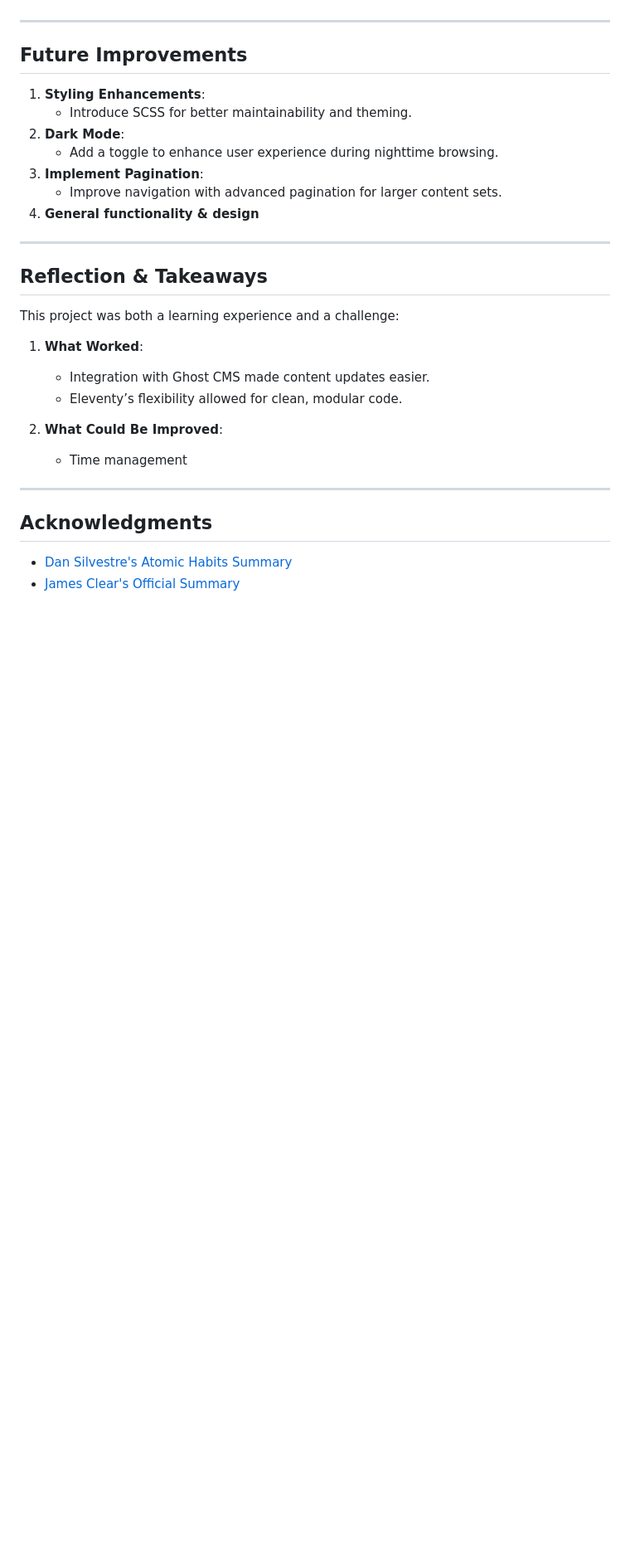
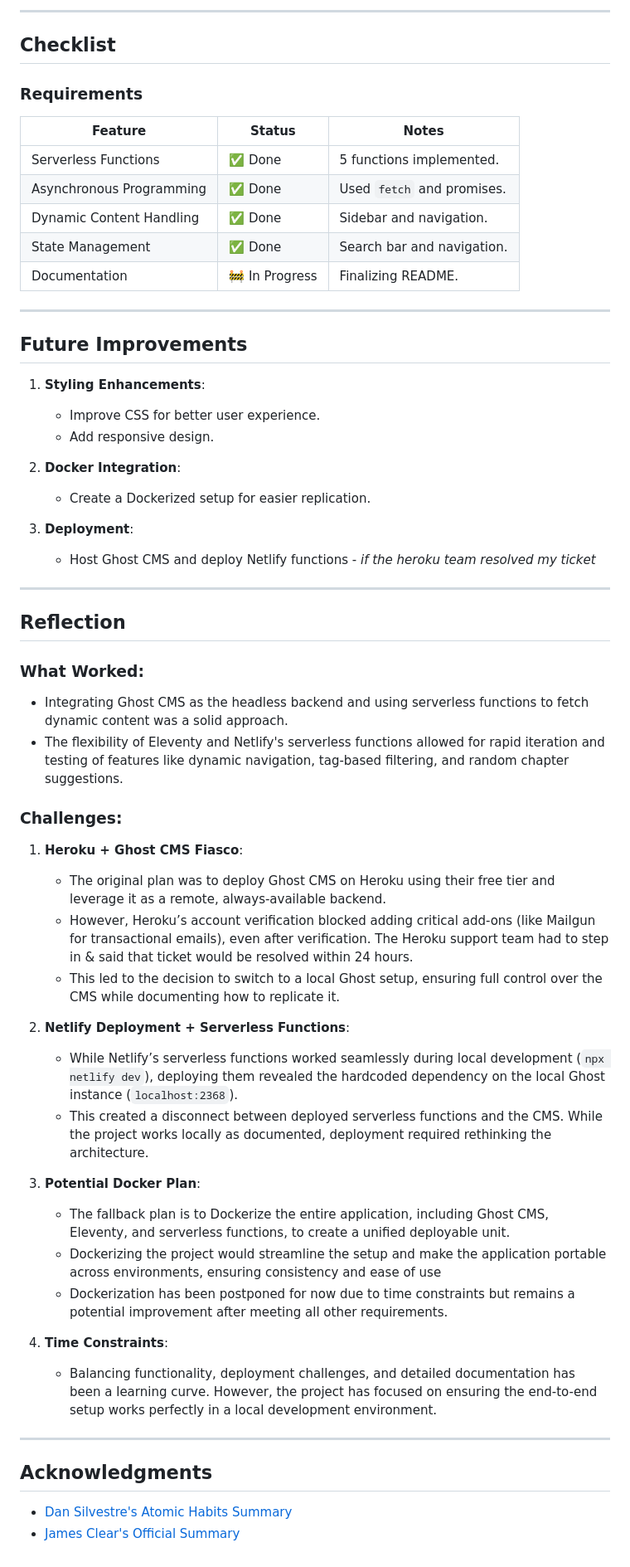
Before and after one commit to SM-7603/ASSIGNMENT_02_HEADLESS_CMS_ATOMIC_HABITS, a Markdown page: README.md, the part around the change printed below. Shown: that part at 83% size. Drawn GitHub-style; blank space fills up the shorter version.

```diff
--- a/README.md
+++ b/README.md
@@ -70,28 +136,56 @@ Before proceeding, ensure you have Node.js installed on your system.
+---
+
+## **Checklist**
+
+### **Requirements**
+| Feature                   | Status   | Notes                          |
+|---------------------------|----------|--------------------------------|
+| Serverless Functions       | ✅ Done  | 5 functions implemented.       |
+| Asynchronous Programming   | ✅ Done  | Used `fetch` and promises.     |
+| Dynamic Content Handling   | ✅ Done  | Sidebar and navigation.        |
+| State Management           | ✅ Done  | Search bar and navigation.     |
+| Documentation      | 🚧 In Progress | Finalizing README.             |
 
 ---
 
 ## **Future Improvements**
 
 1. **Styling Enhancements**:
-   - Introduce SCSS for better maintainability and theming.
-2. **Dark Mode**:
-   - Add a toggle to enhance user experience during nighttime browsing.
-3. **Implement Pagination**:
-   - Improve navigation with advanced pagination for larger content sets.
-4. **General functionality & design**
+   - Improve CSS for better user experience.
+   - Add responsive design.
+
+2. **Docker Integration**:
+   - Create a Dockerized setup for easier replication.
+
+3. **Deployment**:
+   - Host Ghost CMS and deploy Netlify functions - *if the heroku team resolved my ticket*
 
 ---
 
-## **Reflection & Takeaways**
+## **Reflection**
 
-This project was both a learning experience and a challenge:
+### **What Worked**:
+- Integrating Ghost CMS as the headless backend and using serverless functions to fetch dynamic content was a solid approach.
+- The flexibility of Eleventy and Netlify's serverless functions allowed for rapid iteration and testing of features like dynamic navigation, tag-based filtering, and random chapter suggestions.
 
-1. **What Worked**:
-   - Integration with Ghost CMS made content updates easier.
-   - Eleventy’s flexibility allowed for clean, modular code.
+### **Challenges**:
 
-2. **What Could Be Improved**:
-   - Time management
+1. **Heroku + Ghost CMS Fiasco**:
+   - The original plan was to deploy Ghost CMS on Heroku using their free tier and leverage it as a remote, always-available backend.
+   - However, Heroku’s account verification blocked adding critical add-ons (like Mailgun for transactional emails), even after verification. The Heroku support team had to step in & said that ticket would be resolved within 24 hours.
+   - This led to the decision to switch to a local Ghost setup, ensuring full control over the CMS while documenting how to replicate it.
+
+2. **Netlify Deployment + Serverless Functions**:
+   - While Netlify’s serverless functions worked seamlessly during local development (`npx netlify dev`), deploying them revealed the hardcoded dependency on the local Ghost instance (`localhost:2368`).
+   - This created a disconnect between deployed serverless functions and the CMS. While the project works locally as documented, deployment required rethinking the architecture.
+
+3. **Potential Docker Plan**:
+   - The fallback plan is to Dockerize the entire application, including Ghost CMS, Eleventy, and serverless functions, to create a unified deployable unit.
+   - Dockerizing the project would streamline the setup and make the application portable across environments, ensuring consistency and ease of use
+   - Dockerization has been postponed for now due to time constraints but remains a potential improvement after meeting all other requirements.
+
+4. **Time Constraints**:
+   - Balancing functionality, deployment challenges, and detailed documentation has been a learning curve. However, the project has focused on ensuring the end-to-end setup works perfectly in a local development environment.
 
 ---
 
```
Also changed, not shown: other parts of README.md (+102 -36 lines).
